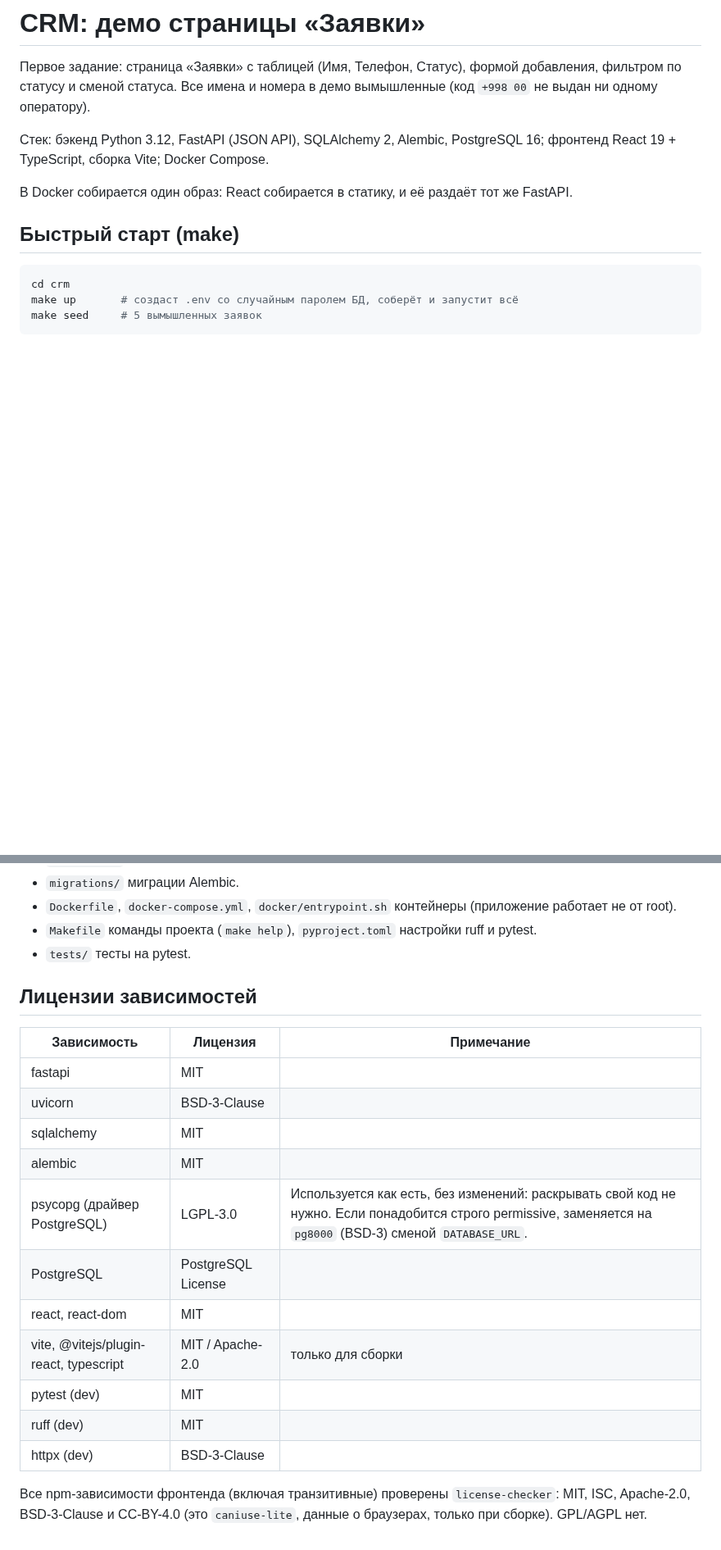
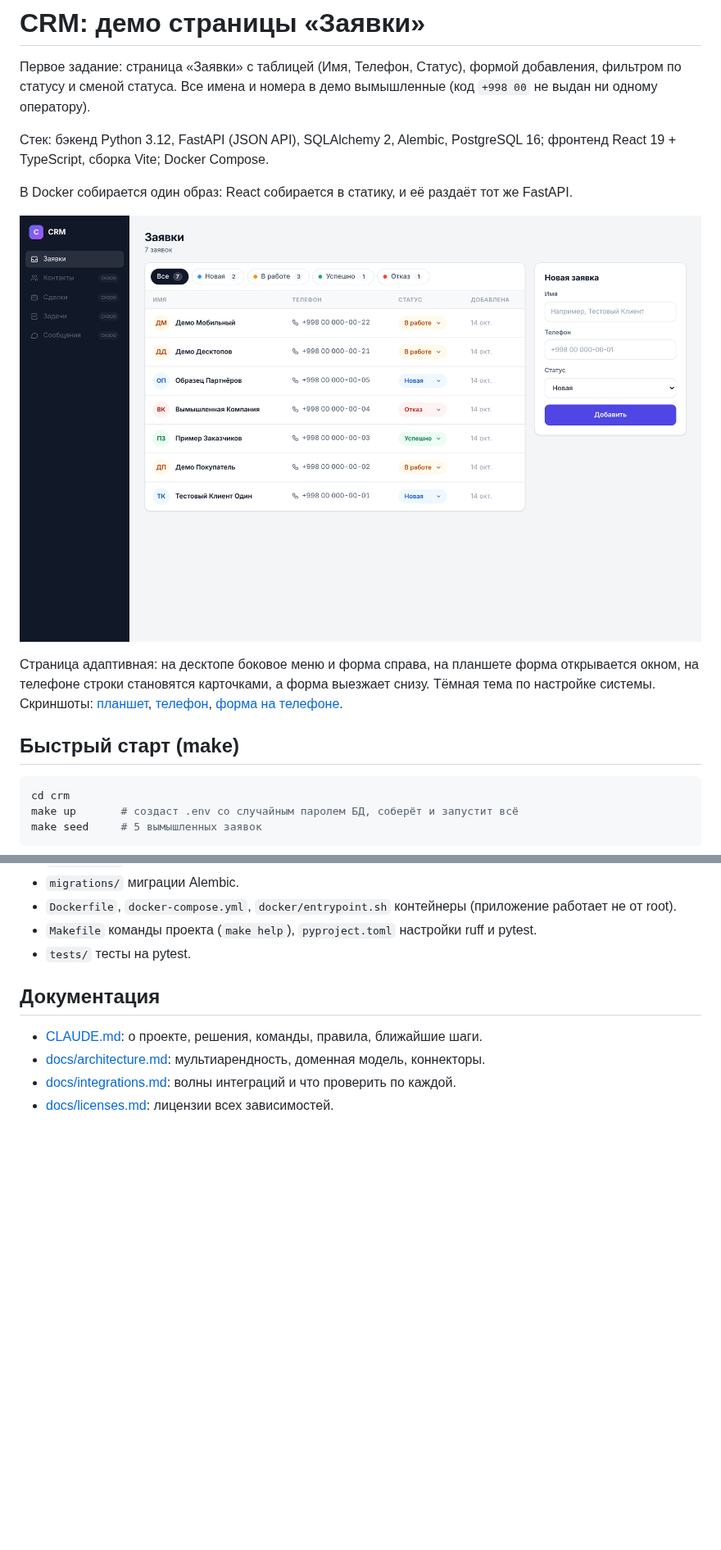
Before and after one commit to cloudplus-admin/crm, a Markdown page: README.md, 2 parts joined by grey strips. Shown at 82% size. GitHub-like rendering; pictures changed too: docs/screenshots/desktop.png (added); blank space fills up the shorter version.

```diff
--- a/README.md
+++ b/README.md
@@ -8,6 +8,13 @@
 фронтенд React 19 + TypeScript, сборка Vite; Docker Compose.
 
 В Docker собирается один образ: React собирается в статику, и её раздаёт тот же FastAPI.
+
+![Заявки на десктопе](docs/screenshots/desktop.png)
+
+Страница адаптивная: на десктопе боковое меню и форма справа, на планшете форма открывается
+окном, на телефоне строки становятся карточками, а форма выезжает снизу. Тёмная тема по настройке системы.
+Скриншоты: [планшет](docs/screenshots/tablet.png), [телефон](docs/screenshots/mobile.png),
+[форма на телефоне](docs/screenshots/mobile-form.png).
 
 ## Быстрый старт (make)
 
@@ -110,21 +117,9 @@ alembic downgrade -1
 - `Makefile` команды проекта (`make help`), `pyproject.toml` настройки ruff и pytest.
 - `tests/` тесты на pytest.
 
-## Лицензии зависимостей
+## Документация
 
-| Зависимость | Лицензия | Примечание |
-|---|---|---|
-| fastapi | MIT | |
-| uvicorn | BSD-3-Clause | |
-| sqlalchemy | MIT | |
-| alembic | MIT | |
-| psycopg (драйвер PostgreSQL) | LGPL-3.0 | Используется как есть, без изменений: раскрывать свой код не нужно. Если понадобится строго permissive, заменяется на `pg8000` (BSD-3) сменой `DATABASE_URL`. |
-| PostgreSQL | PostgreSQL License | |
-| react, react-dom | MIT | |
-| vite, @vitejs/plugin-react, typescript | MIT / Apache-2.0 | только для сборки |
-| pytest (dev) | MIT | |
-| ruff (dev) | MIT | |
-| httpx (dev) | BSD-3-Clause | |
-
-Все npm-зависимости фронтенда (включая транзитивные) проверены `license-checker`: MIT, ISC, Apache-2.0,
-BSD-3-Clause и CC-BY-4.0 (это `caniuse-lite`, данные о браузерах, только при сборке). GPL/AGPL нет.
+- [CLAUDE.md](CLAUDE.md): о проекте, решения, команды, правила, ближайшие шаги.
+- [docs/architecture.md](docs/architecture.md): мультиарендность, доменная модель, коннекторы.
+- [docs/integrations.md](docs/integrations.md): волны интеграций и что проверить по каждой.
+- [docs/licenses.md](docs/licenses.md): лицензии всех зависимостей.
```
Also changed, not shown: other parts of README.md (+3 -3 lines), docs/leads-screenshot.png (deleted), docs/screenshots/mobile-form.png (added), docs/screenshots/mobile.png (added), docs/screenshots/tablet.png (added), 6 other files.
